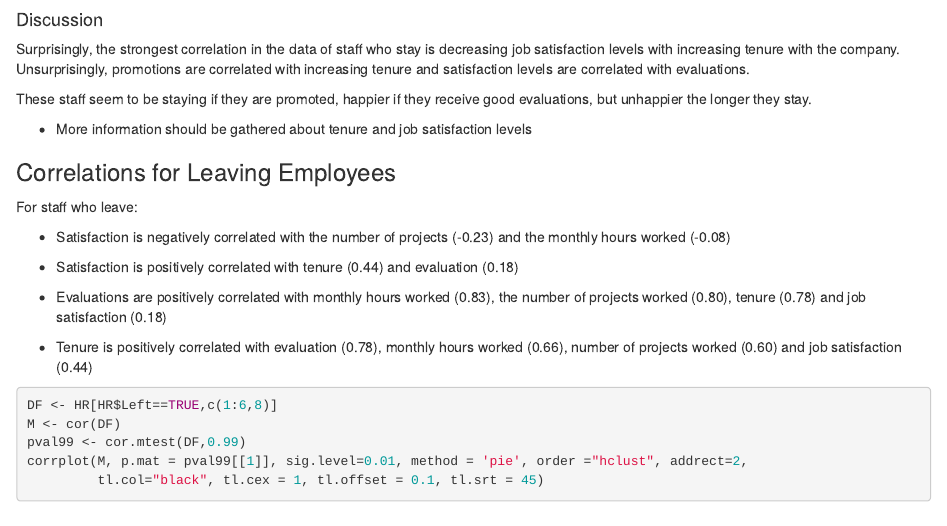
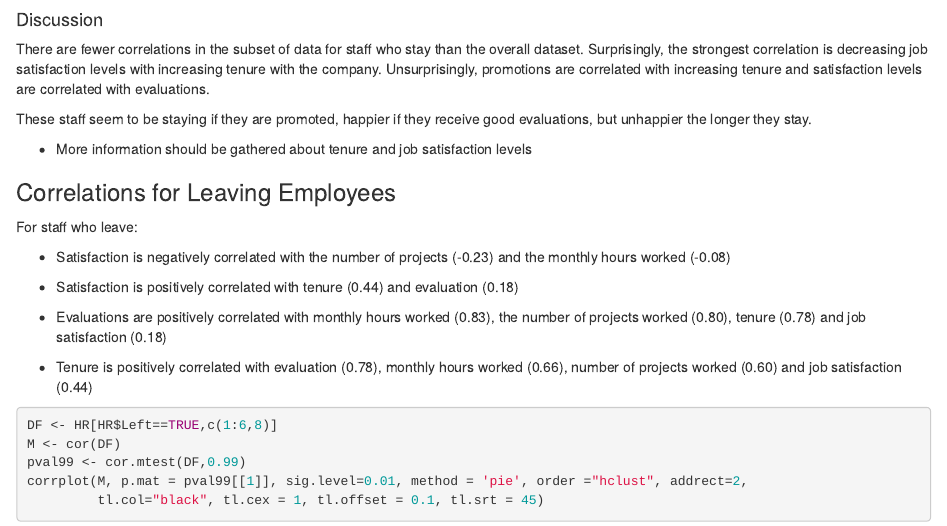
Before and after one commit to intronic/HR-kaggle, an R Markdown document (HR.Rmd): the page in a window 1100 px wide, from 5000 px down. Rendered offline with R 4.5, knitr and Pandoc, with nearby package versions; some code elsewhere in the file could not run offline.

Commit message:
update discussion

```diff
--- a/HR.Rmd
+++ b/HR.Rmd
@@ -232,7 +232,7 @@
 
 #### Discussion
 
-Surprisingly, the strongest correlation in the data of staff who stay is decreasing job satisfaction levels with increasing tenure with the company. Unsurprisingly, promotions are correlated with increasing tenure and satisfaction levels are correlated with evaluations.
+There are fewer correlations in the subset of data for staff who stay than the overall dataset. Surprisingly, the strongest correlation is decreasing job satisfaction levels with increasing tenure with the company. Unsurprisingly, promotions are correlated with increasing tenure and satisfaction levels are correlated with evaluations.
 
 These staff seem to be staying if they are promoted, happier if they receive good evaluations, but unhappier the longer they stay.
 
```
